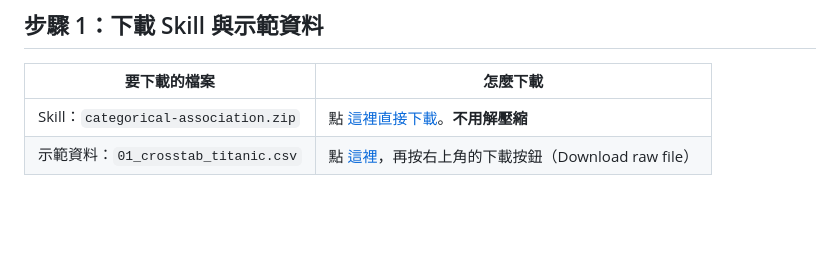
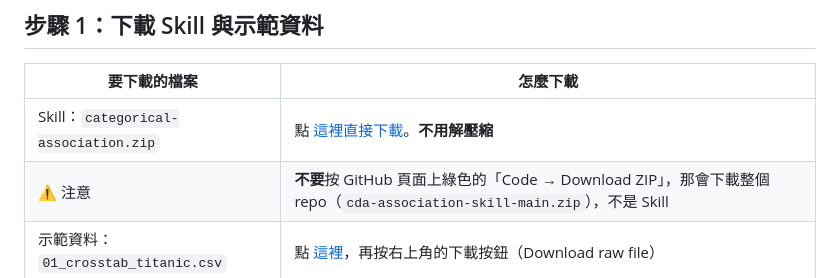
Before and after one commit to r26144128-create/cda-association-skill, a Markdown page: 實作教學.md, the part around the change. GitHub-like rendering; blank space fills up the shorter version.

Commit message:
Guide: warn against downloading the whole repo zip
Co-Authored-By: Claude Opus 5.5 <noreply@anthropic.com>

```diff
--- a/實作教學.md
+++ b/實作教學.md
@@ -15,6 +15,7 @@
 | 要下載的檔案 | 怎麼下載 |
 |---|---|
 | Skill：`categorical-association.zip` | 點 [這裡直接下載](https://github.com/r26144128-create/cda-association-skill/raw/main/categorical-association.zip)。**不用解壓縮** |
+| ⚠️ 注意 | **不要**按 GitHub 頁面上綠色的「Code → Download ZIP」，那會下載整個 repo（`cda-association-skill-main.zip`），不是 Skill |
 | 示範資料：`01_crosstab_titanic.csv` | 點 [這裡](https://github.com/r26144128-create/cda-association-skill/blob/main/example_data/01_crosstab_titanic.csv)，再按右上角的下載按鈕（Download raw file） |
 
 ## 步驟 2：打開「程式碼執行」
```
